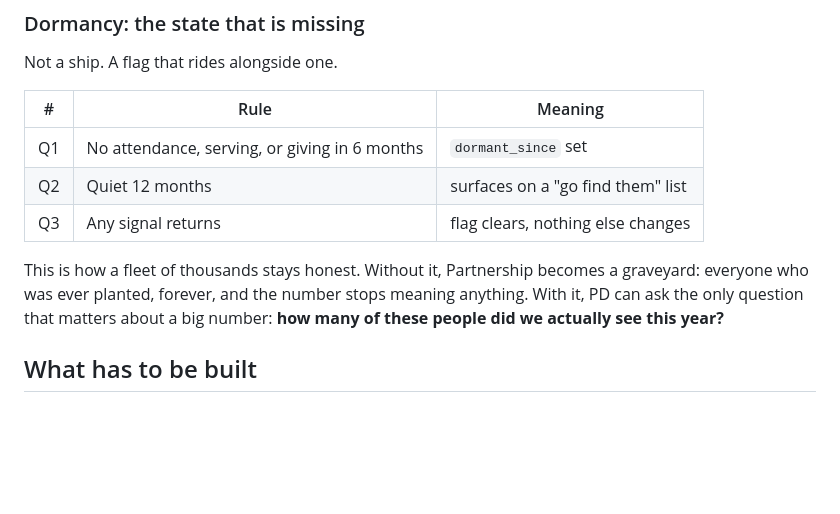
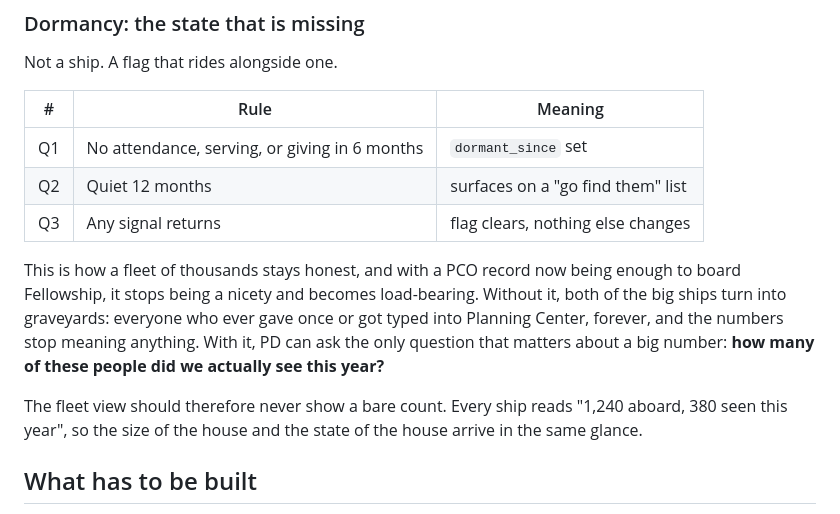
Before and after one commit to dontebee/gc3-sermon-library, a Markdown page: docs/pursuit-ship-rules.md, the part around one of its changes. Drawn GitHub-style; blank space fills up the shorter version.

```diff
--- a/docs/pursuit-ship-rules.md
+++ b/docs/pursuit-ship-rules.md
@@ -167,11 +198,17 @@ Not a ship. A flag that rides alongside one.
 | Q2 | Quiet 12 months | surfaces on a "go find them" list |
 | Q3 | Any signal returns | flag clears, nothing else changes |
 
-This is how a fleet of thousands stays honest. Without it, Partnership
-becomes a graveyard: everyone who was ever planted, forever, and the number
-stops meaning anything. With it, PD can ask the only question that matters
-about a big number: **how many of these people did we actually see this
-year?**
+This is how a fleet of thousands stays honest, and with a PCO record now
+being enough to board Fellowship, it stops being a nicety and becomes
+load-bearing. Without it, both of the big ships turn into graveyards:
+everyone who ever gave once or got typed into Planning Center, forever, and
+the numbers stop meaning anything. With it, PD can ask the only question
+that matters about a big number: **how many of these people did we actually
+see this year?**
+
+The fleet view should therefore never show a bare count. Every ship reads
+"1,240 aboard, 380 seen this year", so the size of the house and the state
+of the house arrive in the same glance.
 
 ## What has to be built
 
```
Also changed, not shown: other parts of docs/pursuit-ship-rules.md (+50 -15 lines), docs/pursuit-plan.md (+2 -2 lines).
